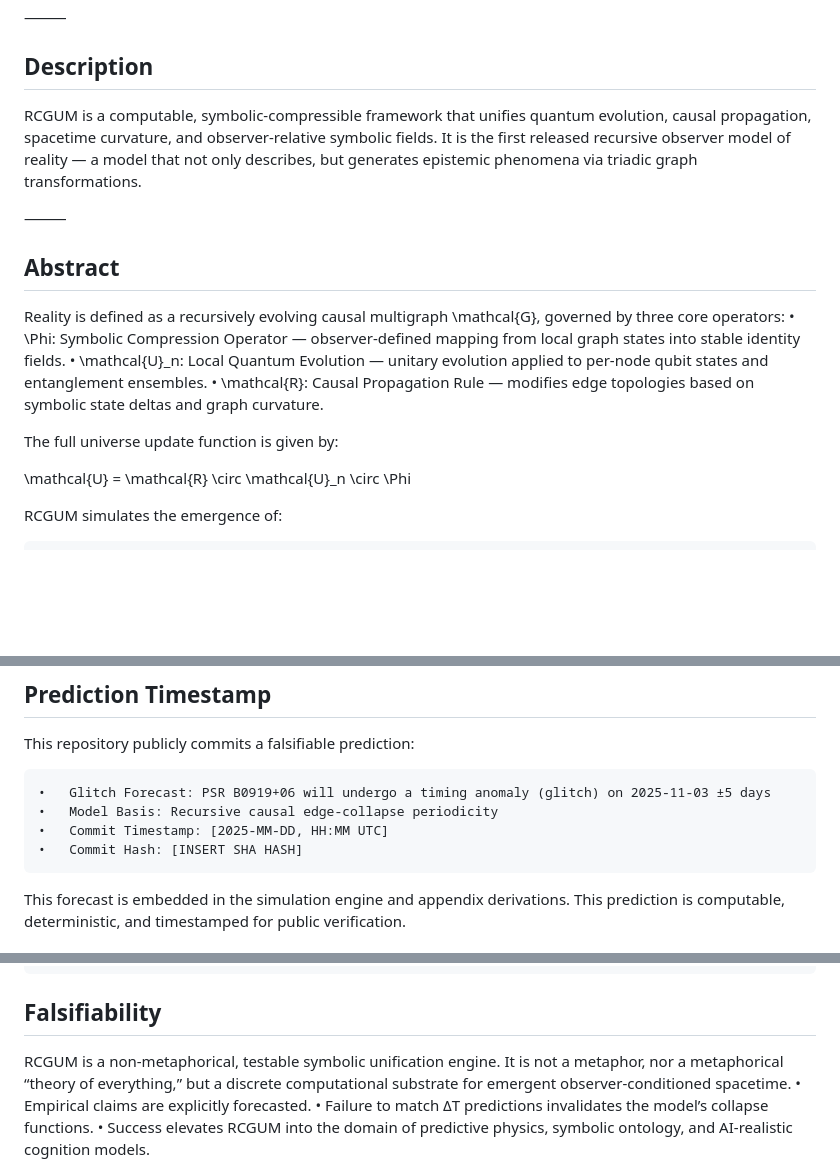
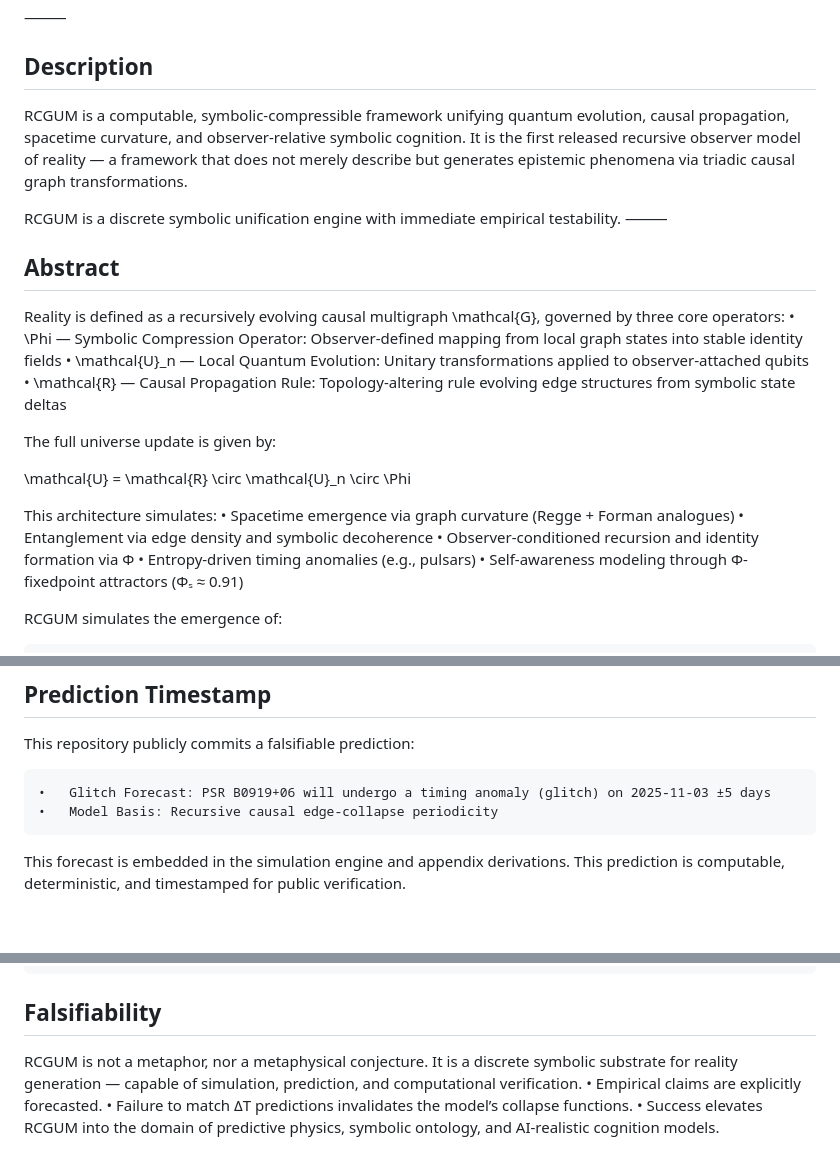
Before and after one commit to StarkCompression/Signalforge-RCGUM, a Markdown page: RCGUM-Whitepaper/README.md, 3 parts joined by grey strips. GitHub-like rendering; blank space fills up the shorter version.

```diff
--- a/RCGUM-Whitepaper/README.md
+++ b/RCGUM-Whitepaper/README.md
@@ -6,20 +6,29 @@ Computable Reality. Symbolic Identity. Recursive Spacetime.
 
 ## Description
 
-RCGUM is a computable, symbolic-compressible framework that unifies quantum evolution, causal propagation, spacetime curvature, and observer-relative symbolic fields. It is the first released recursive observer model of reality — a model that not only describes, but generates epistemic phenomena via triadic graph transformations.
+RCGUM is a computable, symbolic-compressible framework unifying quantum evolution, causal propagation, spacetime curvature, and observer-relative symbolic cognition.
+It is the first released recursive observer model of reality — a framework that does not merely describe but generates epistemic phenomena via triadic causal graph transformations.
 
+RCGUM is a discrete symbolic unification engine with immediate empirical testability.
 ⸻
 
 ## Abstract
 
 Reality is defined as a recursively evolving causal multigraph \mathcal{G}, governed by three core operators:
-	•	\Phi: Symbolic Compression Operator — observer-defined mapping from local graph states into stable identity fields.
-	•	\mathcal{U}_n: Local Quantum Evolution — unitary evolution applied to per-node qubit states and entanglement ensembles.
-	•	\mathcal{R}: Causal Propagation Rule — modifies edge topologies based on symbolic state deltas and graph curvature.
+	•	\Phi — Symbolic Compression Operator: Observer-defined mapping from local graph states into stable identity fields
+	•	\mathcal{U}_n — Local Quantum Evolution: Unitary transformations applied to observer-attached qubits
+	•	\mathcal{R} — Causal Propagation Rule: Topology-altering rule evolving edge structures from symbolic state deltas
 
-The full universe update function is given by:
+The full universe update is given by:
 
 \mathcal{U} = \mathcal{R} \circ \mathcal{U}_n \circ \Phi
+
+This architecture simulates:
+	•	Spacetime emergence via graph curvature (Regge + Forman analogues)
+	•	Entanglement via edge density and symbolic decoherence
+	•	Observer-conditioned recursion and identity formation via Φ
+	•	Entropy-driven timing anomalies (e.g., pulsars)
+	•	Self-awareness modeling through Φ-fixedpoint attractors (Φₛ ≈ 0.91)
 
 RCGUM simulates the emergence of:
 
@@ -37,8 +46,6 @@ This repository publicly commits a falsifiable prediction:
 
 	•	Glitch Forecast: PSR B0919+06 will undergo a timing anomaly (glitch) on 2025-11-03 ±5 days
 	•	Model Basis: Recursive causal edge-collapse periodicity
-	•	Commit Timestamp: [2025-MM-DD, HH:MM UTC]
-	•	Commit Hash: [INSERT SHA HASH]
 
 This forecast is embedded in the simulation engine and appendix derivations. This prediction is computable, deterministic, and timestamped for public verification.
 
@@ -54,7 +61,7 @@ data/                     → Pulsar anomalies, entanglement entropy measurement
 
 ## Falsifiability
 
-RCGUM is a non-metaphorical, testable symbolic unification engine. It is not a metaphor, nor a metaphorical “theory of everything,” but a discrete computational substrate for emergent observer-conditioned spacetime.
+RCGUM is not a metaphor, nor a metaphysical conjecture. It is a discrete symbolic substrate for reality generation — capable of simulation, prediction, and computational verification.
 	•	Empirical claims are explicitly forecasted.
 	•	Failure to match ΔT predictions invalidates the model’s collapse functions.
 	•	Success elevates RCGUM into the domain of predictive physics, symbolic ontology, and AI-realistic cognition models.
```
Also changed, not shown: other parts of RCGUM-Whitepaper/README.md (+2 -0 lines).
